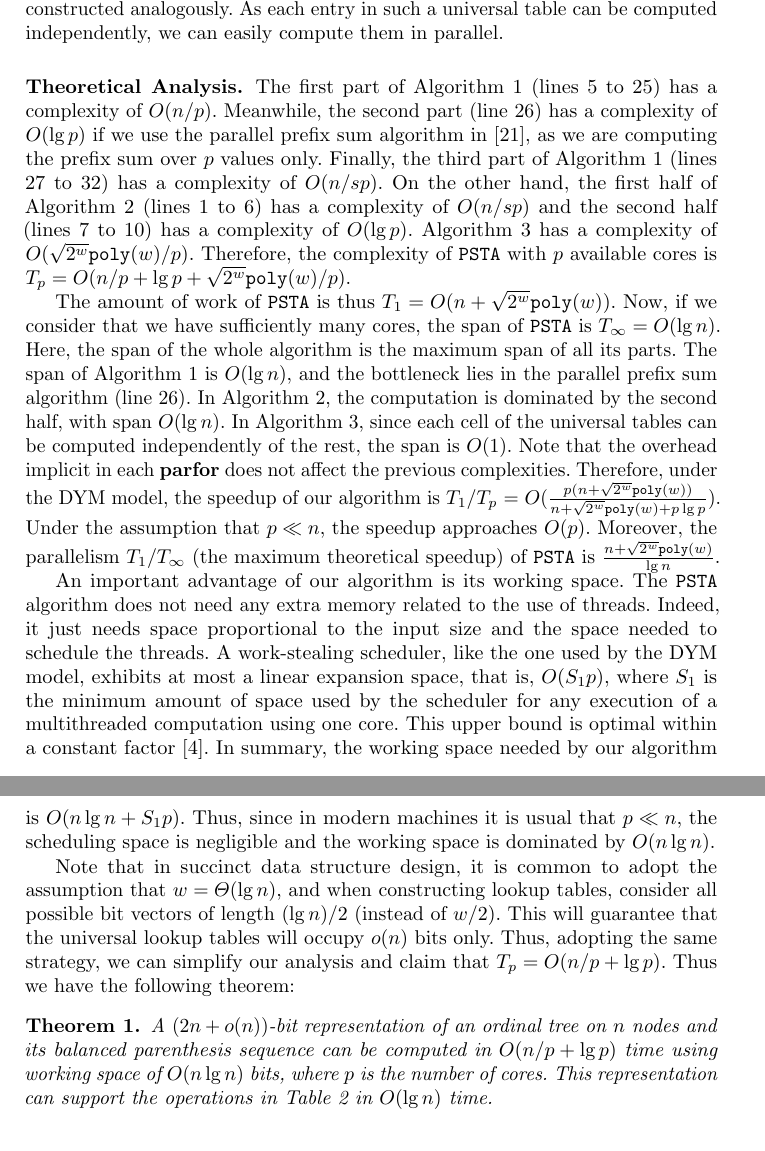
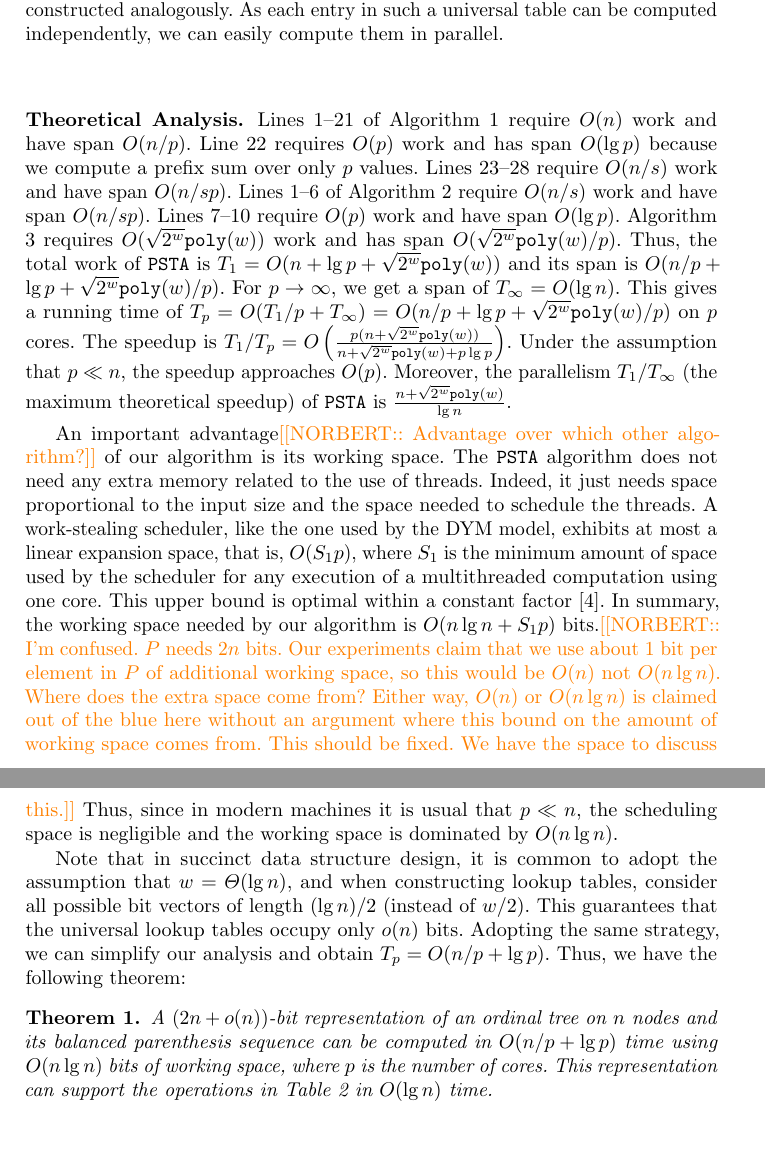
Before and after one commit to leoferres/suctrees, a LaTeX thesis (tex/sea2015.tex, which reads tex/theoreticalAnalysis.tex): two parts of pages 8 and 9 of 16, joined at a grey line, cut so that both start at the same text. Compiled offline with pdfLaTeX.

Commit message:
Finished analysis

```diff
--- a/tex/theoreticalAnalysis.tex
+++ b/tex/theoreticalAnalysis.tex
@@ -1,48 +1,25 @@
-%The sequential version of {\tt PSTA} takes $O(n+\sqrt{2^{w}}poly(w))$,
-%the same complexity reported in
-%\cite{Navarro:2014:FFS:2620785.2601073}. The amount of work of {\tt
-%PSTA}, $T_1$, is the aggregation of the amount of work of Algorithms
-%\ref{algo:PSTA1}, \ref{algo:PSTA2} and \ref{algo:PSTA3}. The work of
-%Algorithm \ref{algo:PSTA1} is $O(n)$, since that it behaves as a
-%sequential prefix sum algorithm (all the computation is done in
-%lines 8 to 26). The work of Algorithm \ref{algo:PSTA2} is
-%$O(n/s)$. Here, all the computation is done in the first part
-%(lines 1 to 18), having only one subtree which contains all internal
-%nodes of the {\tt RMMT}. The work of Algorithm \ref{algo:PSTA3} is
-%equivalent to compute all universal tables sequentially, maintaining
-%the complexity in \cite{Navarro:2014:FFS:2620785.2601073}, that is,
-%$O(\sqrt{2^{w}}\poly(w))$. Therefore, the amount of work of {\tt PSTA}
-%is $T_{1}=O(n+\sqrt{2^{w}}\poly(w))$. Considering $p$ processors, the
-The first part of Algorithm \ref{algo:PSTA1} (lines 5 to 25) has a
-complexity of $O(n/p)$. Meanwhile, the second part (line 26)
-has a complexity of $O(\lg p)$ if we use the parallel prefix sum
-algorithm in \cite{Reif1993}, as we are computing the prefix sum over $p$ values only. Finally, the third part of Algorithm
-\ref{algo:PSTA1} (lines 27 to 32) has a complexity of
-$O(n/sp)$. On the other hand, the first half of Algorithm
-\ref{algo:PSTA2} (lines 1 to 6) has a complexity of
-$O(n/sp)$ and the second half (lines 7 to 10) has a
-complexity of $O(\lg p)$. Algorithm \ref{algo:PSTA3} has a
-complexity of $O(\sqrt{2^{w}}\poly(w)/p)$. Therefore, the
-complexity of {\tt PSTA} with $p$ available cores is $T_p =
-O(n/p+\lg p+\sqrt{2^{w}}\poly(w)/p)$.
-
-The amount of work of {\tt PSTA} is thus $T_{1}=O(n+\sqrt{2^{w}}\poly(w))$.
-Now, if we consider that we have sufficiently many cores, the span of {\tt PSTA} is $T_{\infty}=O(\lg n)$. Here, the
-span of the whole algorithm is the maximum span of all its parts. The
-span of Algorithm \ref{algo:PSTA1} is $O(\lg n)$, and the bottleneck lies in the parallel prefix sum algorithm (line
-26). In Algorithm \ref{algo:PSTA2}, the computation is dominated by
-the second half, with span $O(\lg n)$. In Algorithm
-\ref{algo:PSTA3}, since each cell of the universal tables can be
-computed independently of the rest, the span is $O(1)$. Note that the
-overhead implicit in each {\bf parfor} does not affect the previous
-complexities. Therefore, under the DYM model, the speedup of our algorithm is $T_1/T_p$ =
-$O(\frac{p(n+\sqrt{2^{w}}\poly(w))}{n+\sqrt{2^{w}}\poly(w)+p\lg
-p})$. Under the assumption that $p\ll n$, the speedup approaches
+Lines 1--21 of Algorithm~\ref{algo:PSTA1} require $O(n)$ work and have
+span~$O(n/p)$.
+Line~22 requires $O(p)$ work and has span $O(\lg p)$ because we compute
+a prefix sum over only $p$ values.
+Lines~23--28 require $O(n/s)$ work and have span $O(n/sp)$.
+Lines~1--6 of Algorithm~\ref{algo:PSTA2} require $O(n/s)$ work and have
+span $O(n/sp)$.
+Lines~7--10 require $O(p)$ work and have span $O(\lg p)$.
+Algorithm \ref{algo:PSTA3} requires $O(\sqrt{2^w}\poly(w))$ work and
+has span $O(\sqrt{2^{w}}\poly(w)/p)$.
+Thus, the total work of {\tt PSTA} is $T_1 = O(n + \lg p + \sqrt{2^w}\poly(w))$
+and its span is $O(n/p + \lg p + \sqrt{2^w}\poly(w)/p)$.
+For $p \rightarrow \infty$, we get a span of $T_\infty = O(\lg n)$.
+This gives a running time of $T_p = O(T_1/p + T_\infty) =
+O(n/p + \lg p + \sqrt{2^w}\poly(w)/p)$ on $p$ cores.
+The speedup is $T_1/T_p = O\left(\frac{p(n+\sqrt{2^{w}}\poly(w))}{n+\sqrt{2^{w}}\poly(w)+p\lg
+p}\right)$. Under the assumption that $p\ll n$, the speedup approaches
 $O(p)$. Moreover, the
 parallelism $T_1/T_{\infty}$ (the maximum theoretical speedup) of {\tt
 PSTA} is $\frac{n+\sqrt{2^{w}}\poly(w)}{\lg n}$.
 
-An important advantage of our algorithm is its working space. The {\tt
+An important advantage\Norbert{Advantage over which other algorithm?} of our algorithm is its working space. The {\tt
 PSTA} algorithm does not need any extra memory related to the use of
 threads. Indeed, it just needs space proportional to the input size
 and the space needed to schedule the threads. A work-stealing
@@ -52,22 +29,16 @@ amount of space used by the scheduler for any execution of a
 multithreaded computation using one core. This upper bound is
 optimal within a constant factor
 \cite{Blumofe:1999:SMC:324133.324234}. In summary, the working space
-needed by our algorithm is $O(n\lg n+S_1p)$. Thus, since in modern
+needed by our algorithm is $O(n\lg n+S_1p)$ bits.\Norbert{I'm confused. $P$ needs $2n$ bits.  Our experiments claim that we use about 1 bit per element in $P$ of additional working space, so this would be $O(n)$ not $O(n \lg n)$.  Where does the extra space come from?  Either way, $O(n)$ or $O(n \lg n)$ is claimed out of the blue here without an argument where this bound on the amount of working space comes from.  This should be fixed.  We have the space to discuss this.} Thus, since in modern
 machines it is usual that $p\ll n$, the scheduling space is negligible
 and the working space is dominated by $O(n\lg n)$.
 
-% \Jose{The algorithm reaches its optimal behavior when the work of
-% building each subtree in parallel (lines 2 to 18 of Algorithm
-% \ref{algo:PSTA2}) is the same as the work needed to create the top
-% part of the {\tt RMMT} (lines 19 to 32 of Algorithm
-% \ref{algo:PSTA2}). This point is reached when the
-% $p\log_{k}p=N/s$. REVIEW THIS PART}
-
 Note that in succinct data structure design, it is common to adopt the assumption that $w = \Theta(\lg n)$, and when constructing lookup tables, consider all possible bit vectors of length $(\lg n)/2$ (instead of $w/2$).
-This will guarantee that the universal lookup tables will occupy $o(n)$ bits only.
-Thus, adopting the same strategy, we can simplify our analysis and claim that $T_p = O(n/p + \lg p)$.
-Thus we have the following theorem:
+This guarantees that the universal lookup tables occupy only $o(n)$ bits.
+Adopting the same strategy, we can simplify our analysis and obtain
+$T_p = O(n/p + \lg p)$.
+Thus, we have the following theorem:
 \begin{theorem}\label{lem:lg}
-A $(2n+o(n))$-bit representation of an ordinal tree on $n$ nodes and its balanced parenthesis sequence can be computed in $O(n/p + \lg p)$ time using working space of $O(n\lg n)$ bits, where $p$ is the number of cores.
+A $(2n+o(n))$-bit representation of an ordinal tree on $n$ nodes and its balanced parenthesis sequence can be computed in $O(n/p + \lg p)$ time using $O(n\lg n)$ bits of working space, where $p$ is the number of cores.
 This representation can support the operations in Table~\ref{tbl:operations} in $O(\lg n)$ time.
 \end{theorem}
```
Also changed, not shown: tex/resultsDiscussion.tex (+1 -2 lines), tex/sea2015.tex (+3 -3 lines).
